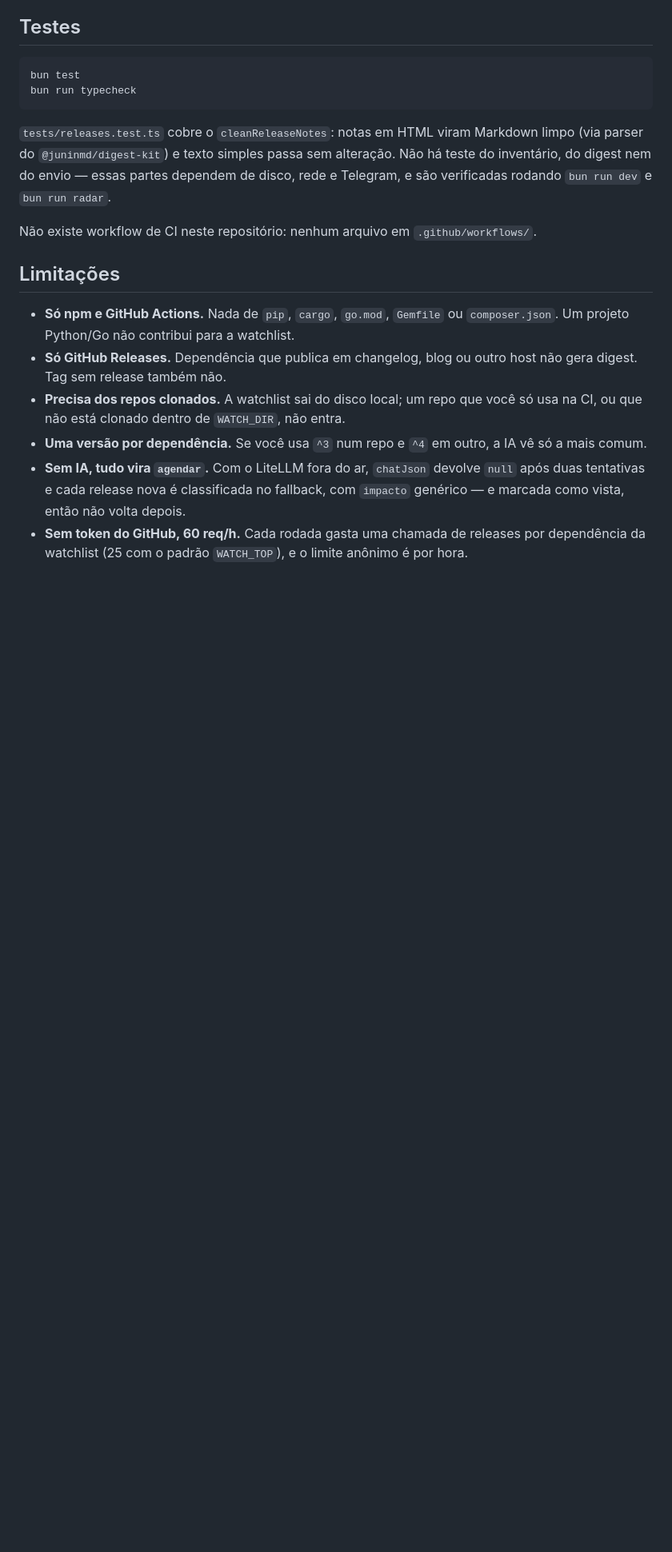
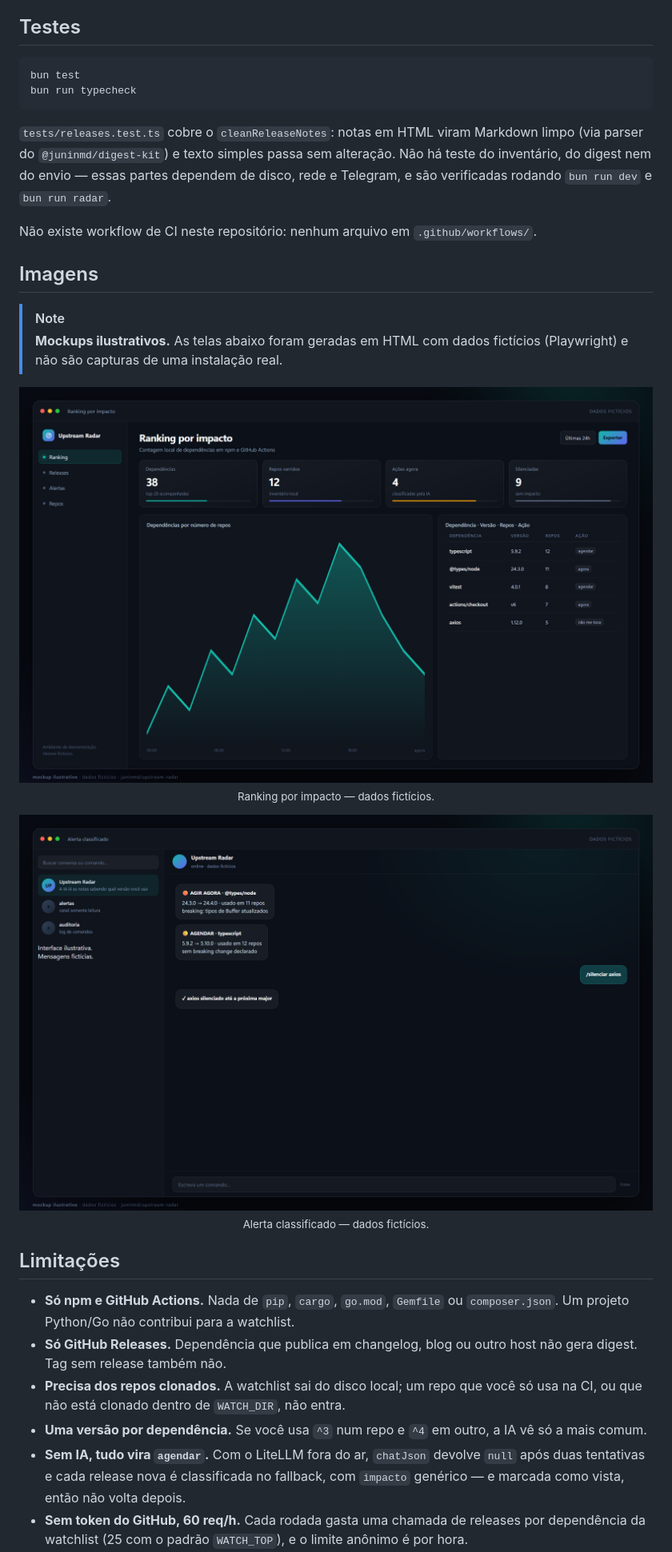
Before and after one commit to juninmd/upstream-radar, a Markdown page: README.md, the part around one of its changes. Shown at 80% size. Rendered like a GitHub page; pictures changed too: docs/readme/alert.png (added), docs/readme/ranking.png (added); blank space fills up the shorter version.

Commit message:
docs: add hero banner and illustrative screenshots (#4)

```diff
--- a/README.md
+++ b/README.md
@@ -192,6 +196,24 @@ bun run typecheck
 
 Não existe workflow de CI neste repositório: nenhum arquivo em `.github/workflows/`.
 
+## Imagens
+
+> [!NOTE]
+> **Mockups ilustrativos.** As telas abaixo foram geradas em HTML com dados fictícios (Playwright) e não são capturas de uma instalação real.
+
+<p align="center">
+  <img src="docs/readme/ranking.png" alt="Ranking por impacto — mockup ilustrativo com dados fictícios" width="100%">
+  <br>
+  <sub>Ranking por impacto — dados fictícios.</sub>
+</p>
+
+<p align="center">
+  <img src="docs/readme/alert.png" alt="Alerta classificado — mockup ilustrativo com dados fictícios" width="100%">
+  <br>
+  <sub>Alerta classificado — dados fictícios.</sub>
+</p>
+
+
 ## Limitações
 
 - **Só npm e GitHub Actions.** Nada de `pip`, `cargo`, `go.mod`, `Gemfile` ou `composer.json`. Um projeto Python/Go não contribui para a watchlist.
```
Also changed, not shown: other parts of README.md (+4 -0 lines), docs/readme/hero.png (added).
